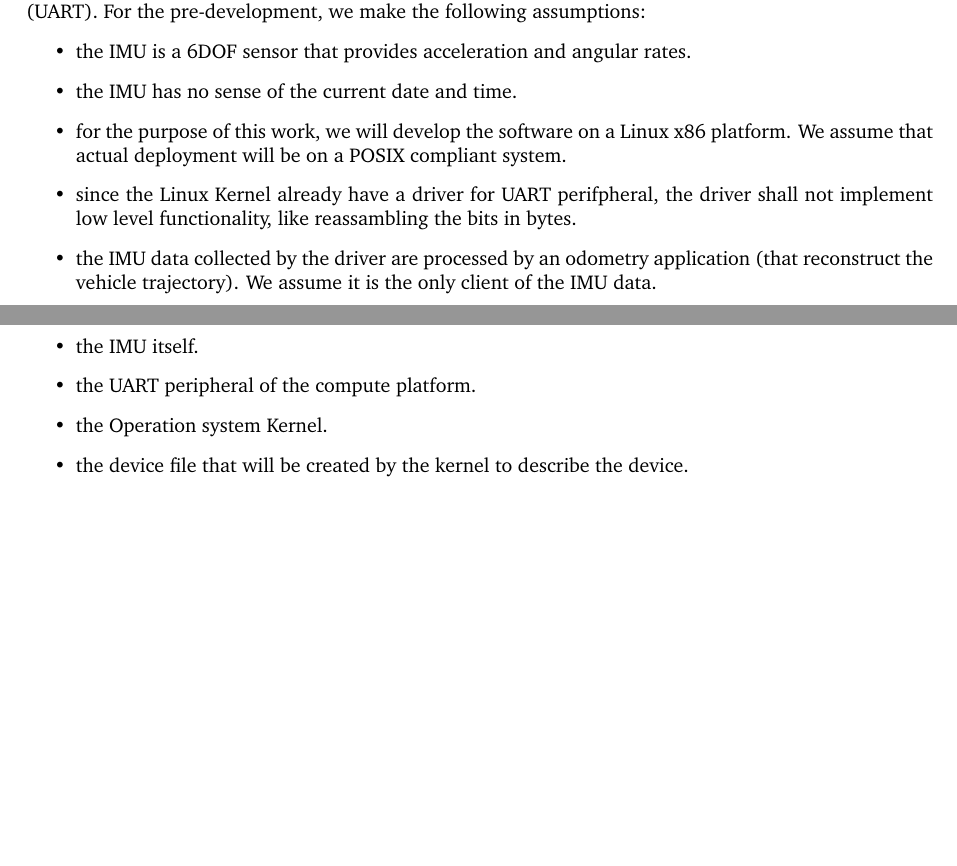
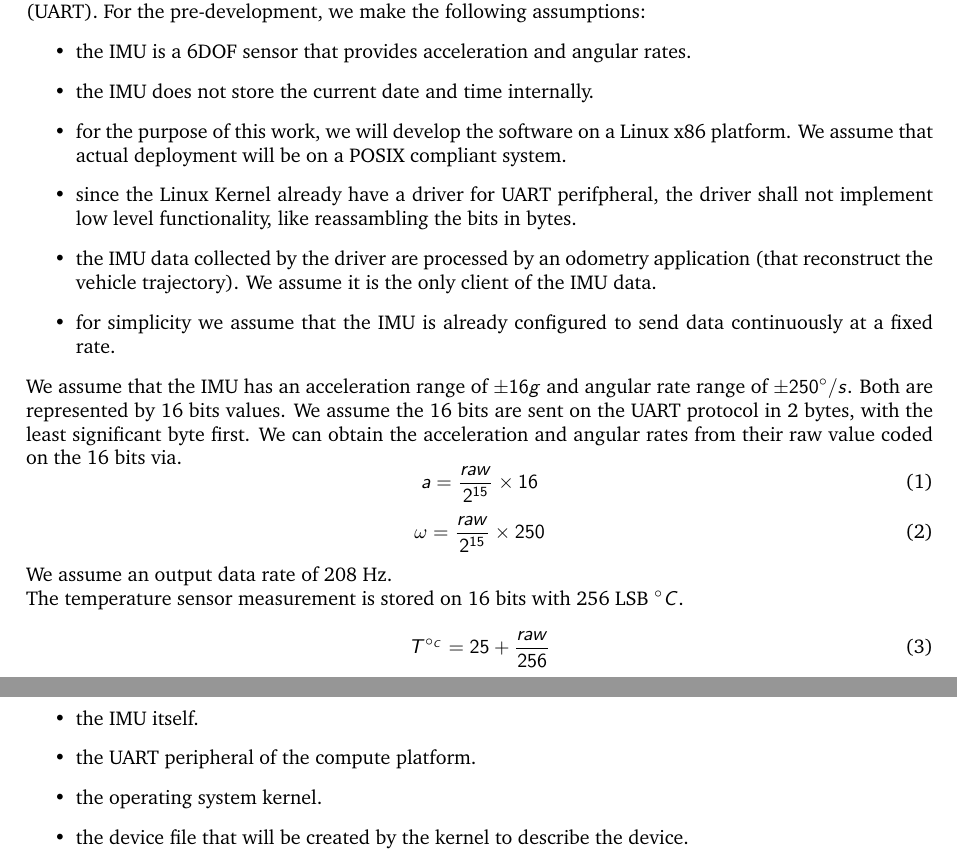
Before and after one commit to renn0xtek9/assignment, a LaTeX paper (documentation/requirements_engineering/requirements_document.tex, which reads documentation/requirements_engineering/high_level_system_overview.tex, documentation/requirements_engineering/introduction.tex): two parts of pages 2 and 3 of 7, joined at a grey line, cut so that both start at the same text, the shorter picture padded with empty space. Compiled offline with pdfLaTeX; a LaTeX package or settings file that is missing is left out.

Commit message:
Add information on the IMU itself

```diff
--- a/documentation/requirements_engineering/high_level_system_overview.tex
+++ b/documentation/requirements_engineering/high_level_system_overview.tex
@@ -24,7 +24,7 @@ The system has following subsystem:
 \begin{itemize}
     \item the IMU itself.
     \item the UART peripheral of the compute platform.
-    \item the Operation system Kernel.
+    \item the operating system kernel.
     \item the device file that will be created by the kernel to describe the device.
     \item the IMU driver software component.
     \item the IMU message queue.
--- a/documentation/requirements_engineering/introduction.tex
+++ b/documentation/requirements_engineering/introduction.tex
@@ -3,9 +3,28 @@ We will develop an driver for an IMU that communicate with our system over a ser
 For the pre-development, we make the following assumptions:
 \begin{itemize}
     \item the IMU is a 6DOF sensor that provides acceleration and angular rates.
-    \item the IMU has no sense of the current date and time.
+    \item the IMU does not store the current date and time internally.
     \item for the purpose of this work, we will develop the software on a Linux x86 platform. We assume that actual deployment will be on a POSIX compliant system.
     \item since the Linux Kernel already have a driver for UART perifpheral, the driver shall not implement low level functionality, like reassambling the bits in bytes.
     \item the IMU data collected by the driver are processed by an odometry application (that reconstruct the vehicle trajectory).
     We assume it is the only client of the IMU data.
+    \item for simplicity we assume that the IMU is already configured to send data continuously at a fixed rate.
 \end{itemize}
+
+% file:///home/mhaselbauer/Downloads/lsm6ds3tr-c.pdf
+We assume that the IMU has an acceleration range of $\pm 16g$ and angular rate range of $\pm 250^{\circ}/s$.
+Both are represented by 16 bits values.
+We assume the 16 bits are sent on the UART protocol in 2 bytes, with the least significant byte first.
+We can obtain the acceleration and angular rates from their raw value coded on the 16 bits via.
+\begin{equation}
+    a = \frac{raw}{2^{15}} \times 16
+\end{equation}
+\begin{equation}
+    \omega = \frac{raw}{2^{15}} \times 250
+\end{equation}
+We assume an output data rate of 208 Hz.
+
+The temperature sensor measurement is stored on 16 bits with 256 LSB $^{\circ}C$.
+\begin{equation}
+    T^{\circ_C} = 25+\frac{raw}{256}
+\end{equation}
```
